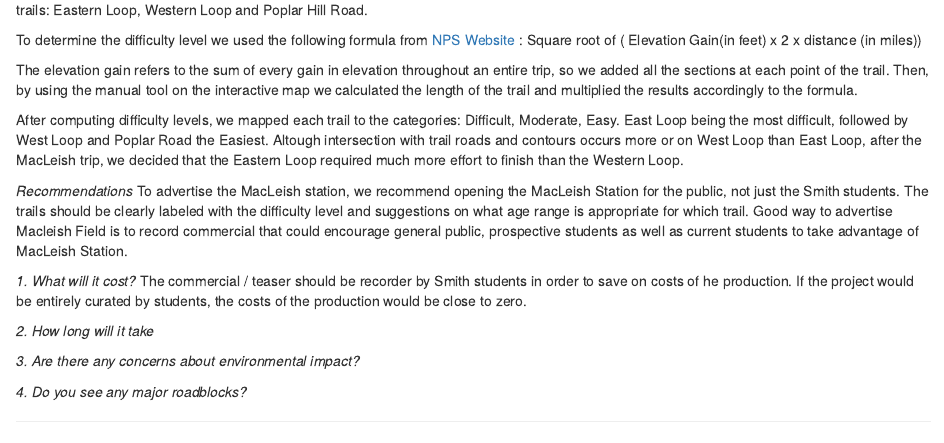
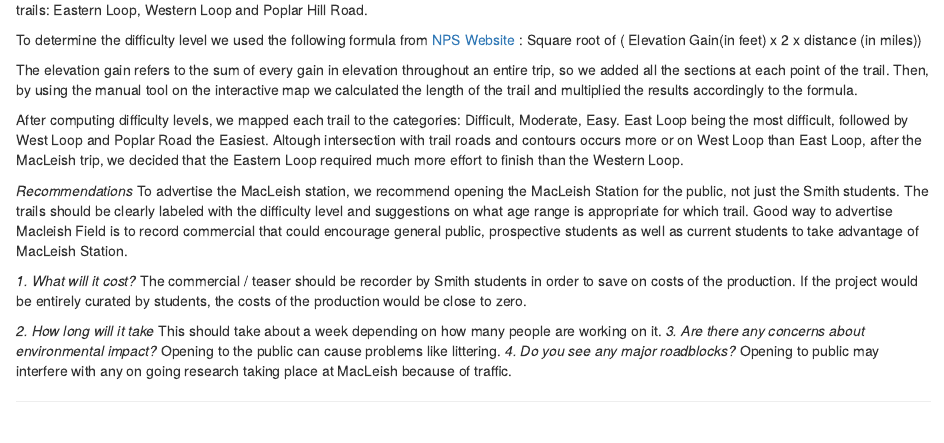
Before and after one commit to tsa-heidi/MP3-SDS192, an R Markdown document (mp3.Rmd): the page in a window 1100 px wide, from 4410 px down. Rendered offline with R 4.5, knitr and Pandoc, with nearby package versions; some code elsewhere in the file could not run offline.

Commit message:
updated last 3 questions

```diff
--- a/mp3.Rmd
+++ b/mp3.Rmd
@@ -242,10 +242,11 @@ After computing difficulty levels, we mapped each trail to the categories: Diffi
 To advertise the MacLeish station, we recommend opening the MacLeish Station for the public, not just the Smith students. The trails should be clearly labeled with the difficulty level and suggestions on what age range is appropriate for which trail. Good way to advertise Macleish Field is to record commercial that could encourage general public, prospective students as well as current students to take advantage of MacLeish Station.
 
 *1.	What will it cost?*
-The commercial / teaser should be recorder by Smith students in order to save on costs of he production. If the project would be entirely curated by students, the costs of the production would be close to zero.
+The commercial / teaser should be recorder by Smith students in order to save on costs of the production. If the project would be entirely curated by students, the costs of the production would be close to zero.
 
 *2. How long will it take*
-
+This should take about a week depending on how many people are working on it.
 *3. Are there any concerns about environmental impact?*
-
+Opening to  the public can cause problems like littering.
 *4. Do you see any major roadblocks?*
+Opening to public may interfere with any on going research taking place at MacLeish because of traffic.
```
